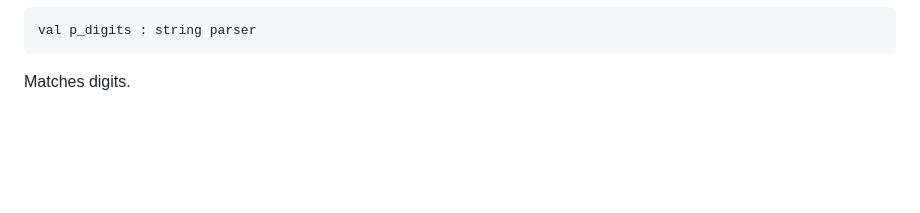
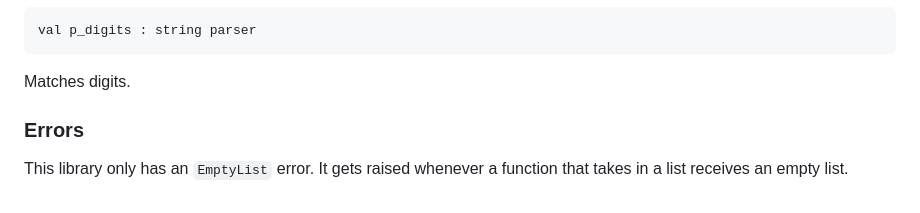
Before and after one commit to faber-1/parsite, a Markdown page: README.md, the part around the change. Rendered like a GitHub page; blank space fills up the shorter version.

Commit message:
README clarification

````diff
--- a/README.md
+++ b/README.md
@@ -167,3 +167,7 @@ val p_digits : string parser
 ```
 
 Matches digits.
+
+### Errors
+
+This library only has an `EmptyList` error. It gets raised whenever a function that takes in a list receives an empty list.
````
